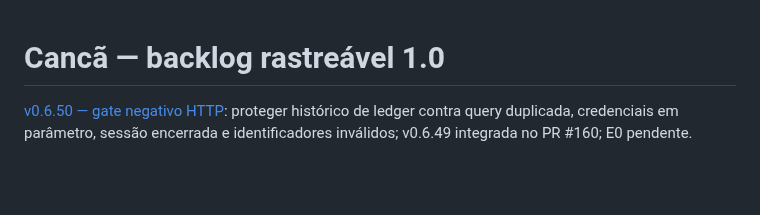
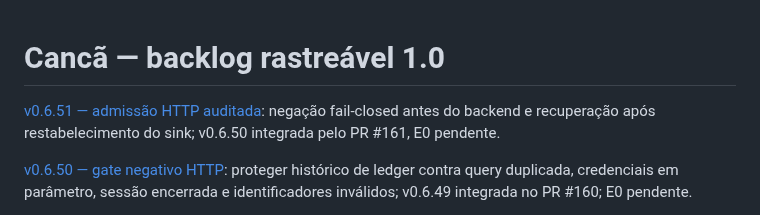
Before and after one commit to brunosfs-droid/orizonit-p01-discovery-framework, a Markdown page: docs/BACKLOG_1.0.md, the part around the change. Drawn GitHub-style; blank space fills up the shorter version.

Commit message:
docs(alpha): track HTTP audit admission gate v0.6.51

```diff
--- a/docs/BACKLOG_1.0.md
+++ b/docs/BACKLOG_1.0.md
@@ -1,4 +1,6 @@
 # Cancã — backlog rastreável 1.0
+
+[v0.6.51 — admissão HTTP auditada](WORKSPACE_LEDGER_AUDIT_ADMISSION_v0.6.51.md): negação fail-closed antes do backend e recuperação após restabelecimento do sink; v0.6.50 integrada pelo PR #161, E0 pendente.
 
 [v0.6.50 — gate negativo HTTP](WORKSPACE_LEDGER_HTTP_NEGATIVE_v0.6.50.md): proteger histórico de ledger contra query duplicada, credenciais em parâmetro, sessão encerrada e identificadores inválidos; v0.6.49 integrada no PR #160; E0 pendente.
 
```
